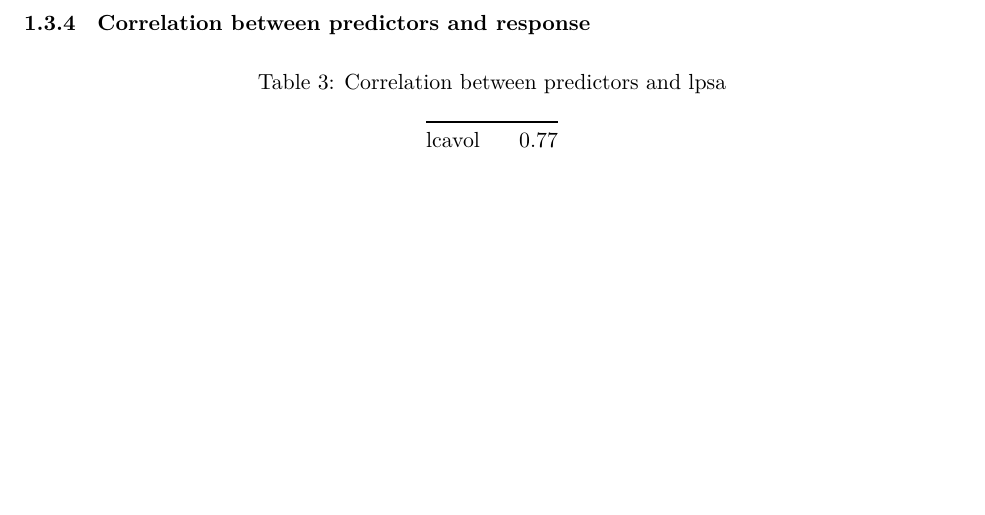
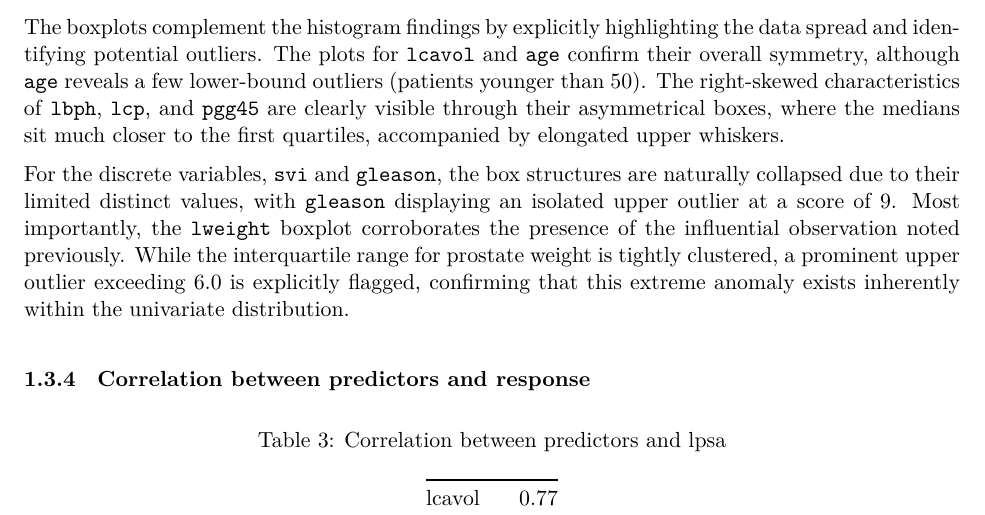
Before and after one commit to Wanderer2414/Stat452, an R Markdown document (Group04_ProjectQuiz1.Rmd): part of page 12 of 47 before the commit and part of page 12 of 48 after it, cut at the place of the change, the shorter picture padded with empty space. The pictures show the output file Group04_ProjectQuiz1.pdf that the author committed with the source.

Commit message:
add(1C): boxplot analysis

````diff
--- a/Group04_ProjectQuiz1.Rmd
+++ b/Group04_ProjectQuiz1.Rmd
@@ -515,9 +522,9 @@
 
 ```
 
-The histograms show that most predictors have different distribution patterns. lcavol, lweight, and age are approximately symmetric, while lbph, lcp, and pgg45 exhibit right-skewed distributions with longer tails toward higher values. svi and gleason are discrete variables with highly concentrated values. These distribution characteristics are considered in later regression analysis and model diagnostics.
-
-Upon inspecting the visualizations, a potential influential observation is evident in the lweight vs lpsa plot. There is a single data point located at the far right with an exceptionally high lweight (exceeding 6.0) but a relatively low lpsa (approximately 2.0).
+The boxplots complement the histogram findings by explicitly highlighting the data spread and identifying potential outliers. The plots for `lcavol` and `age` confirm their overall symmetry, although `age` reveals a few lower-bound outliers (patients younger than 50). The right-skewed characteristics of `lbph`, `lcp`, and `pgg45` are clearly visible through their asymmetrical boxes, where the medians sit much closer to the first quartiles, accompanied by elongated upper whiskers.
+
+For the discrete variables, `svi` and `gleason`, the box structures are naturally collapsed due to their limited distinct values, with `gleason` displaying an isolated upper outlier at a score of 9. Most importantly, the `lweight` boxplot corroborates the presence of the influential observation noted previously. While the interquartile range for prostate weight is tightly clustered, a prominent upper outlier exceeding 6.0 is explicitly flagged, confirming that this extreme anomaly exists inherently within the univariate distribution.
 
 ### Correlation between predictors and response
 
````
Also changed, not shown: Group04_ProjectQuiz1.pdf, Group04_ProjectQuiz1.Rmd (8 more changed lines).
